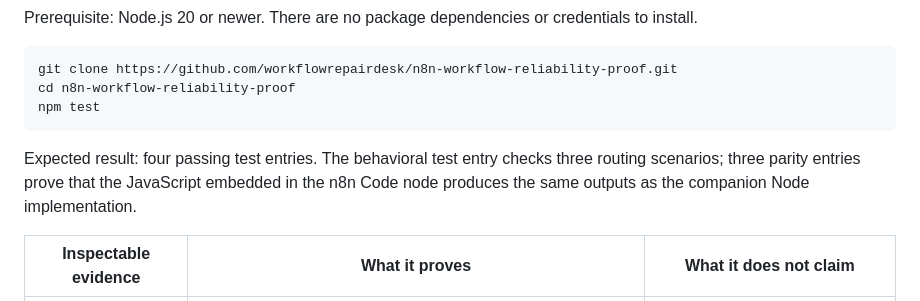
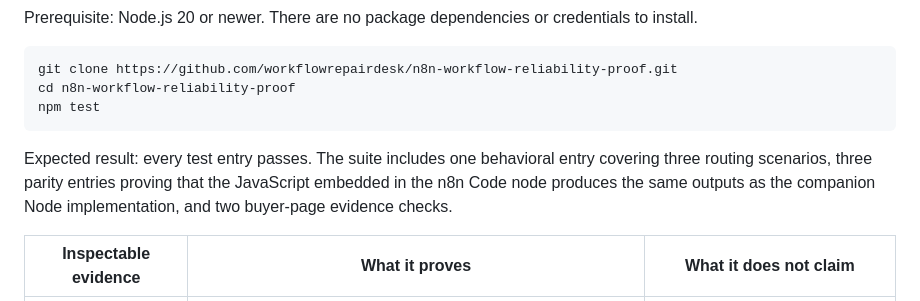
Before and after one commit to workflowrepairdesk/n8n-workflow-reliability-proof, a Markdown page: README.md, the part around the change. Drawn GitHub-style.

Commit message:
Align proof guide with current test suite

````diff
--- a/README.md
+++ b/README.md
@@ -20,7 +20,7 @@ cd n8n-workflow-reliability-proof
 npm test
 ```
 
-Expected result: four passing test entries. The behavioral test entry checks three routing scenarios; three parity entries prove that the JavaScript embedded in the n8n Code node produces the same outputs as the companion Node implementation.
+Expected result: every test entry passes. The suite includes one behavioral entry covering three routing scenarios, three parity entries proving that the JavaScript embedded in the n8n Code node produces the same outputs as the companion Node implementation, and two buyer-page evidence checks.
 
 | Inspectable evidence | What it proves | What it does not claim |
 | --- | --- | --- |
````
